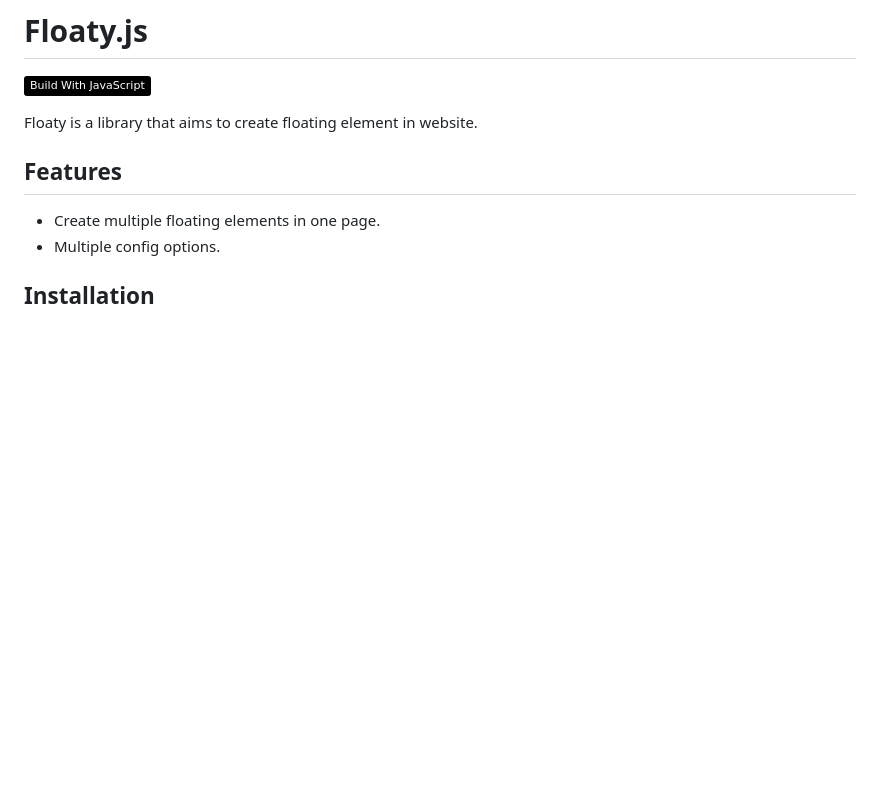
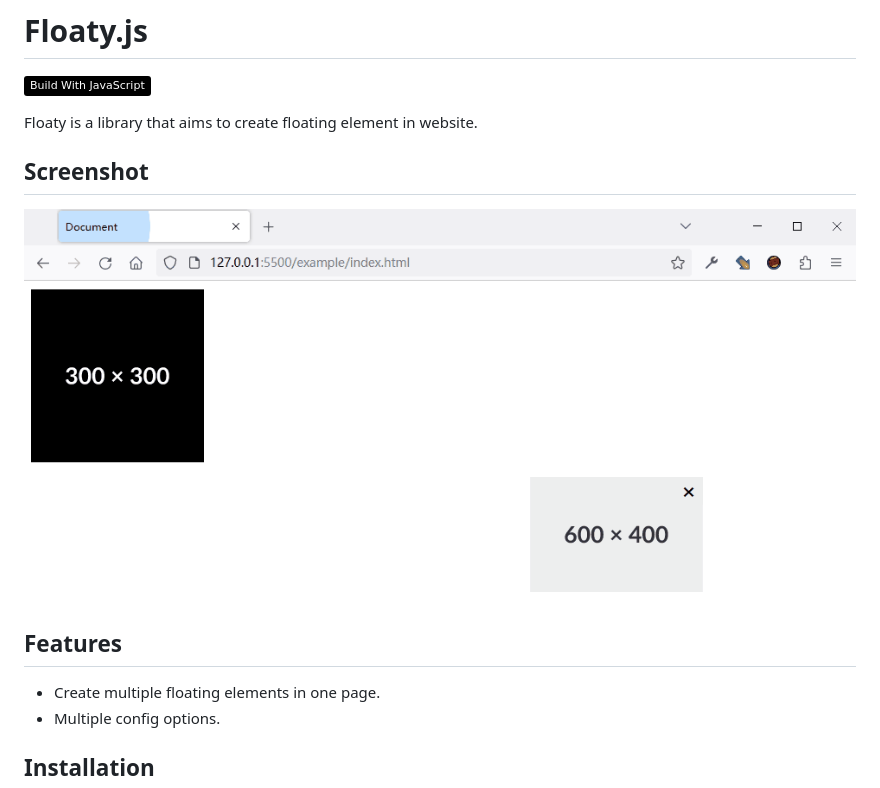
Before and after one commit to wjjwkwindy/floaty-js, a Markdown page: README.md, the part around the change. Drawn GitHub-style; pictures changed too: docs/screenshot.gif (added); badges without logos; blank space fills up the shorter version.

Commit message:
docs: upload screenshot

```diff
--- a/README.md
+++ b/README.md
@@ -3,6 +3,10 @@
 ![Static Badge](https://img.shields.io/badge/Build_With_JavaScript-%23000000?logo=javascript)
 
 Floaty is a library that aims to create floating element in website.
+
+## Screenshot
+
+![screenshot](./docs/screenshot.gif)
 
 ## Features
 
```
